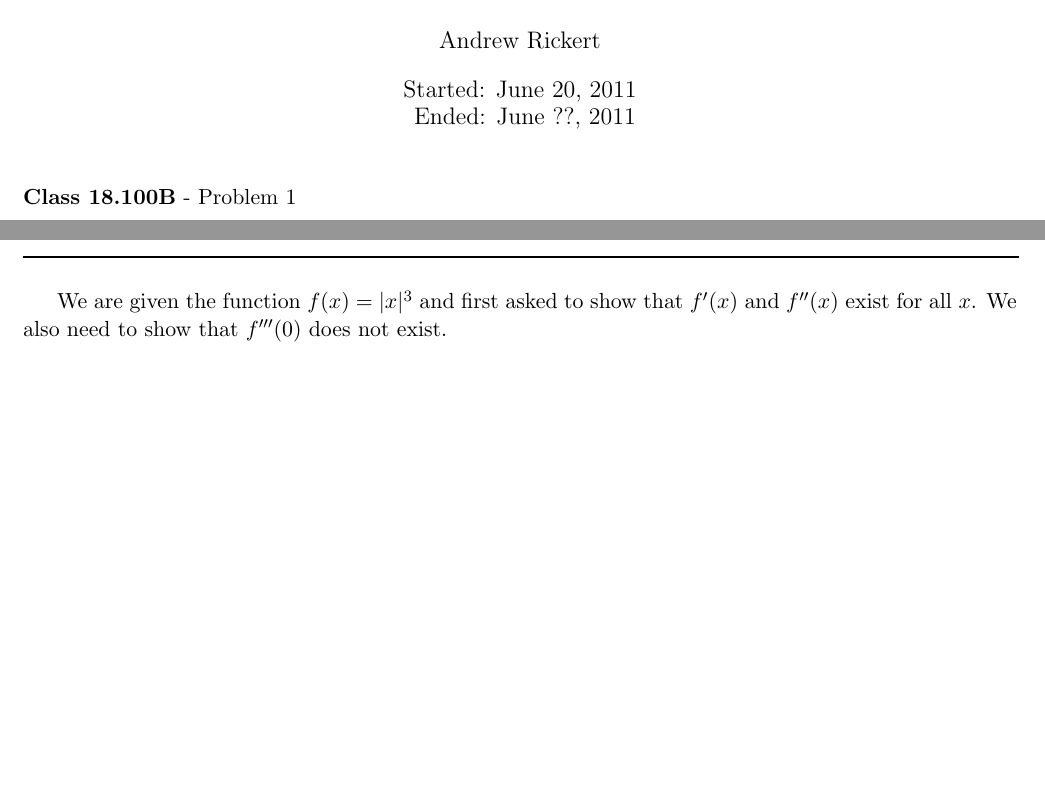
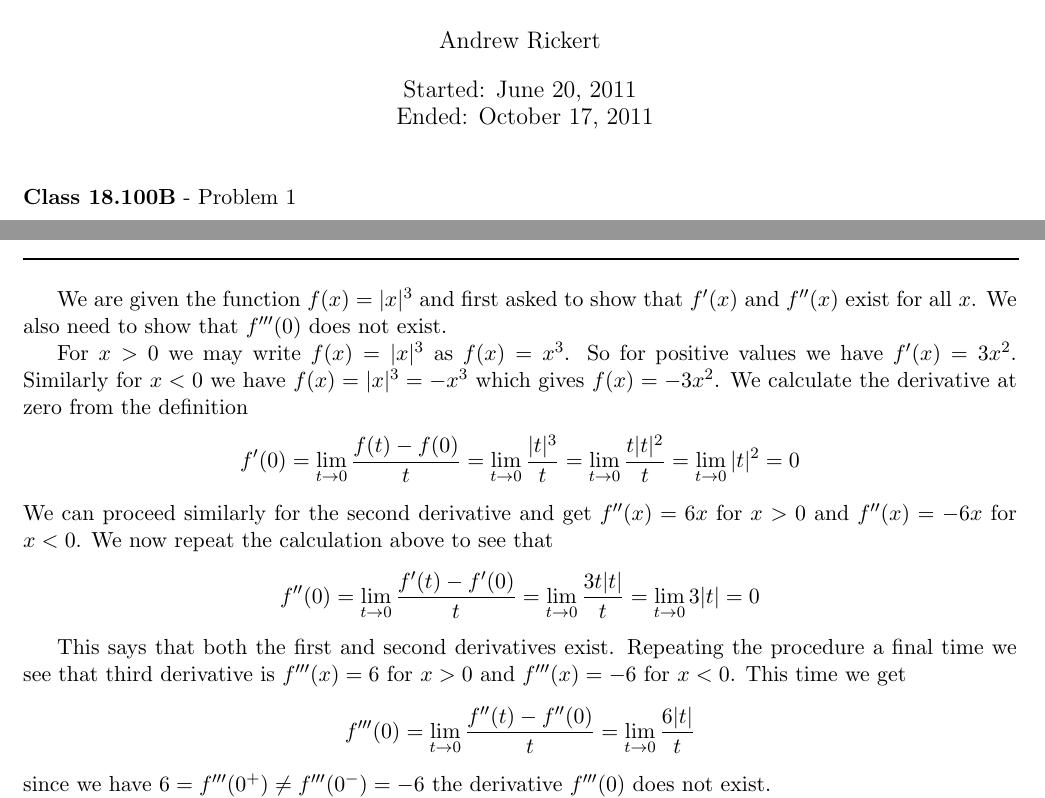
Before and after one commit to documentHouse/RealAnalysisAssignment8, a LaTeX problem sheet (Assignment8.tex): two parts of pages 1 and 5 of 5, joined at a grey line, cut so that both start at the same text, the shorter picture padded with empty space. Compiled offline with LaTeX, dvips and Ghostscript.

Commit message:
Finished assignment 8

```diff
--- a/Assignment8.tex
+++ b/Assignment8.tex
@@ -20,7 +20,7 @@
 
 \title{Real Analysis $\mathbb{I}$: \\ Assignment 8}
 \author{Andrew Rickert}
-\date{Started: June 20, 2011 \\ \hspace{1pt} Ended: June ??,  2011}                                           % Activate to display a given date or no date
+\date{Started: June 20, 2011 \\ \hspace{1pt} Ended: October 17,  2011}                                           % Activate to display a given date or no date
 
 \begin{document}
 \maketitle
@@ -214,7 +214,13 @@ when $\beta < x_0$ so there can be no maximum or minimum at $x_0$.
 
 We are given the function $f(x) = |x|^3$ and first asked to show that $f'(x)$ and $f''(x)$ exist for all $x$. We also need to show that $f'''(0)$ does not exist.
 
-
+For $x > 0$ we may write $f(x) = |x|^3$ as $f(x) = x^3$. So for positive values we have $f'(x) = 3 x^2$. Similarly for  $x < 0$ we have $f(x) = |x|^3 = - x^3$ which gives $f(x) = -3 x^2$. We calculate the derivative at zero from the definition
+\[ f'(0) = \lim_{t \to 0}\frac{f(t) - f(0)}{t} = \lim_{t \to 0} \frac{|t|^3}{t} = \lim_{t \to 0} \frac{t|t|^2}{t} = \lim_{t \to 0} |t|^2 = 0 \]
+We can proceed similarly for the second derivative and get $f''(x) = 6 x$ for $x > 0$ and $f''(x) = - 6 x$ for $x < 0$. We now repeat the calculation above to see that
+\[ f''(0) = \lim_{t \to 0}\frac{f'(t) - f'(0)}{t} = \lim_{t \to 0} \frac{3 t |t|}{t} = \lim_{t \to 0} 3|t|  = 0 \]
+\indent This says that both the first and second derivatives exist. Repeating the procedure a final time we see that third derivative is $f'''(x) = 6$ for $x > 0$ and $f'''(x) = -6$ for $x < 0$. This time we get
+\[ f'''(0) = \lim_{t \to 0}\frac{f''(t) - f''(0)}{t} = \lim_{t \to 0} \frac{6|t|}{t} \]
+since we have $6 = f'''(0^+) \neq f'''(0^-) = -6$ the derivative $f'''(0)$ does not exist.
 %\vspace{15pt}
 %\begin{flushleft}
 %\textbf{Class 18.100B} - Extra Problem 1\\
```
